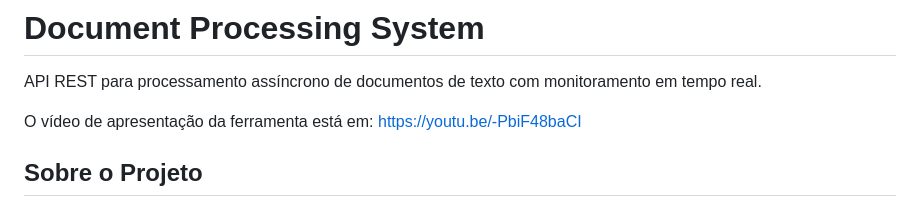
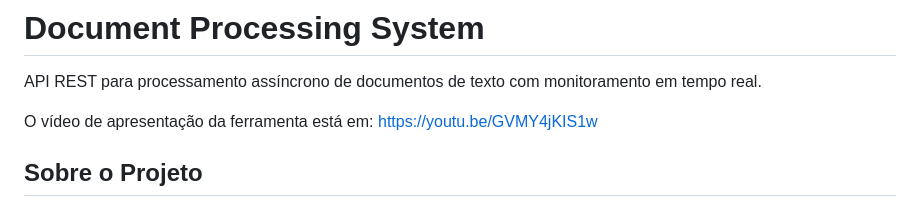
Before and after one commit to jonatas1n/genai_test, a Markdown page: README.md, the part around the change. Drawn GitHub-style.

```diff
--- a/README.md
+++ b/README.md
@@ -2,7 +2,7 @@
 
 API REST para processamento assíncrono de documentos de texto com monitoramento em tempo real.
 
-O vídeo de apresentação da ferramenta está em: https://youtu.be/-PbiF48baCI
+O vídeo de apresentação da ferramenta está em: https://youtu.be/GVMY4jKIS1w
 
 ## Sobre o Projeto
 
```
